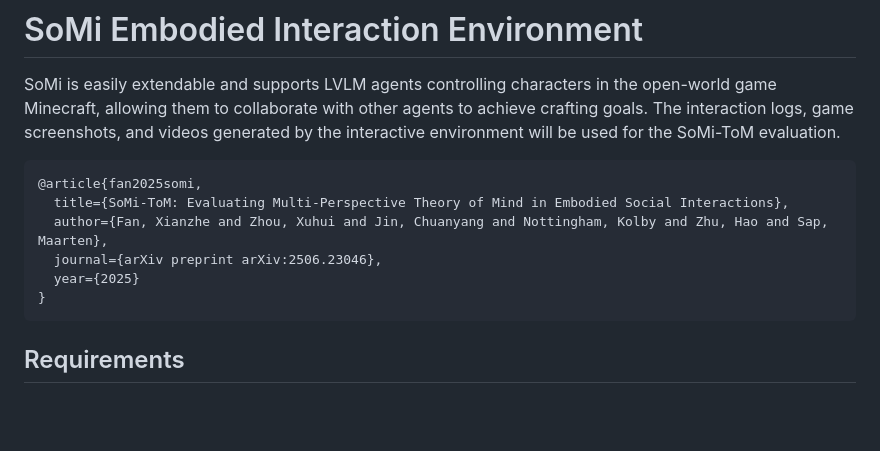
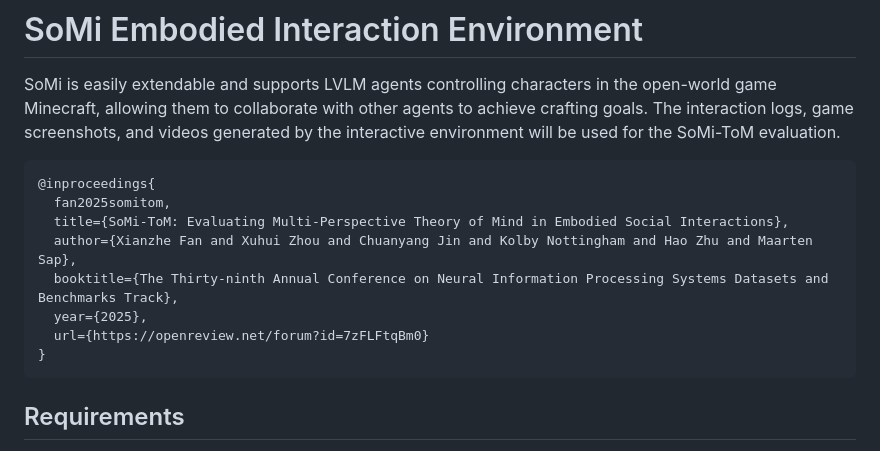
Before and after one commit to XianzheFan/SoMi-ToM, a Markdown page: README.md, the part around the change. Drawn GitHub-style; blank space fills up the shorter version.

````diff
--- a/README.md
+++ b/README.md
@@ -31,11 +31,13 @@
 SoMi is easily extendable and supports LVLM agents controlling characters in the open-world game Minecraft, allowing them to collaborate with other agents to achieve crafting goals. The interaction logs, game screenshots, and videos generated by the interactive environment will be used for the SoMi-ToM evaluation.
 
 ```
-@article{fan2025somi,
+@inproceedings{
+  fan2025somitom,
   title={SoMi-ToM: Evaluating Multi-Perspective Theory of Mind in Embodied Social Interactions},
-  author={Fan, Xianzhe and Zhou, Xuhui and Jin, Chuanyang and Nottingham, Kolby and Zhu, Hao and Sap, Maarten},
-  journal={arXiv preprint arXiv:2506.23046},
-  year={2025}
+  author={Xianzhe Fan and Xuhui Zhou and Chuanyang Jin and Kolby Nottingham and Hao Zhu and Maarten Sap},
+  booktitle={The Thirty-ninth Annual Conference on Neural Information Processing Systems Datasets and Benchmarks Track},
+  year={2025},
+  url={https://openreview.net/forum?id=7zFLFtqBm0}
 }
 ```
 
````
